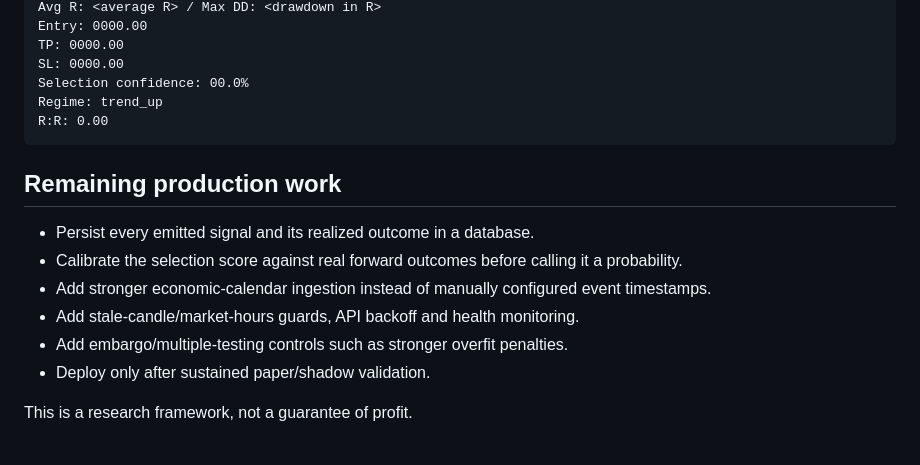
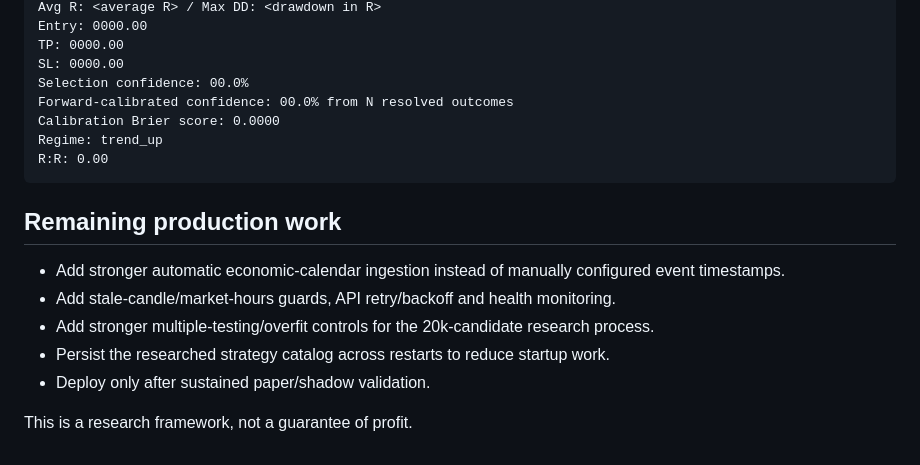
Before and after one commit to lafaillejeremiah7-droid/Kalshi-Bot, a Markdown page: README.md, the part around one of its changes. Drawn GitHub-style.

````diff
--- a/README.md
+++ b/README.md
@@ -87,17 +105,18 @@ Entry: 0000.00
 TP: 0000.00
 SL: 0000.00
 Selection confidence: 00.0%
+Forward-calibrated confidence: 00.0% from N resolved outcomes
+Calibration Brier score: 0.0000
 Regime: trend_up
 R:R: 0.00
 ```
 
 ## Remaining production work
 
-- Persist every emitted signal and its realized outcome in a database.
-- Calibrate the selection score against real forward outcomes before calling it a probability.
-- Add stronger economic-calendar ingestion instead of manually configured event timestamps.
-- Add stale-candle/market-hours guards, API backoff and health monitoring.
-- Add embargo/multiple-testing controls such as stronger overfit penalties.
+- Add stronger automatic economic-calendar ingestion instead of manually configured event timestamps.
+- Add stale-candle/market-hours guards, API retry/backoff and health monitoring.
+- Add stronger multiple-testing/overfit controls for the 20k-candidate research process.
+- Persist the researched strategy catalog across restarts to reduce startup work.
 - Deploy only after sustained paper/shadow validation.
 
 This is a research framework, not a guarantee of profit.
````
Also changed, not shown: other parts of README.md (+24 -6 lines).
